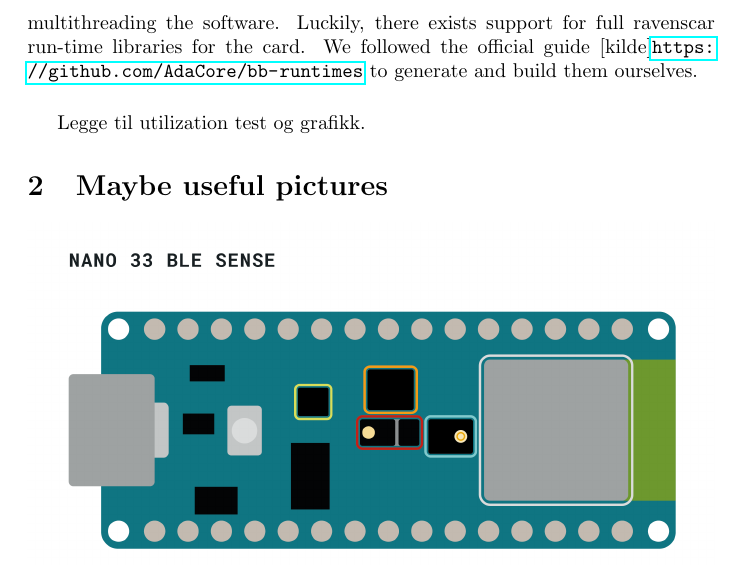
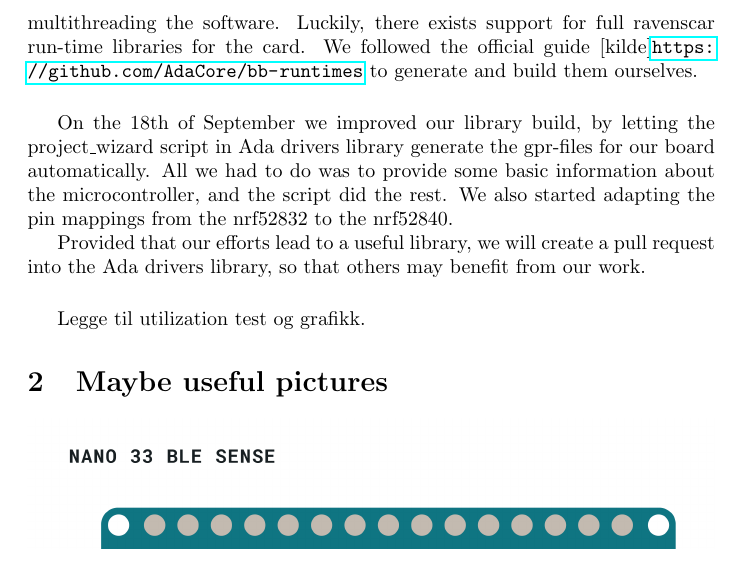
Before and after one commit to Stykk-Gruppen/rts-project, a LaTeX document (process/report/DSA3102-report.tex): part of page 3 of 6, cut so that both start at the same text. Compiled offline with pdfLaTeX.

Commit message:
Added some information about the generated board files in the log

```diff
--- a/process/report/DSA3102-report.tex
+++ b/process/report/DSA3102-report.tex
@@ -56,7 +56,10 @@
 
 %Before we could start using Ada's real-time library under runtime, we had to generate the library for our microcontroller nRF52840. We followed the official guide [kilde]\url{https://github.com/AdaCore/bb-runtimes} to generate and build the library.
 
+\vspace{5mm}
+On the 18th of September we improved our library build, by letting the project\_wizard script in Ada drivers library generate the gpr-files for our board automatically. All we had to do was to provide some basic information about the microcontroller, and the script did the rest. We also started adapting the pin mappings from the nrf52832 to the nrf52840.
 
+Provided that our efforts lead to a useful library, we will create a pull request into the Ada drivers library, so that others may benefit from our work.
 
 
 \vspace{5mm}
```
Also changed, not shown: process/report/DSA3102-report.pdf.
